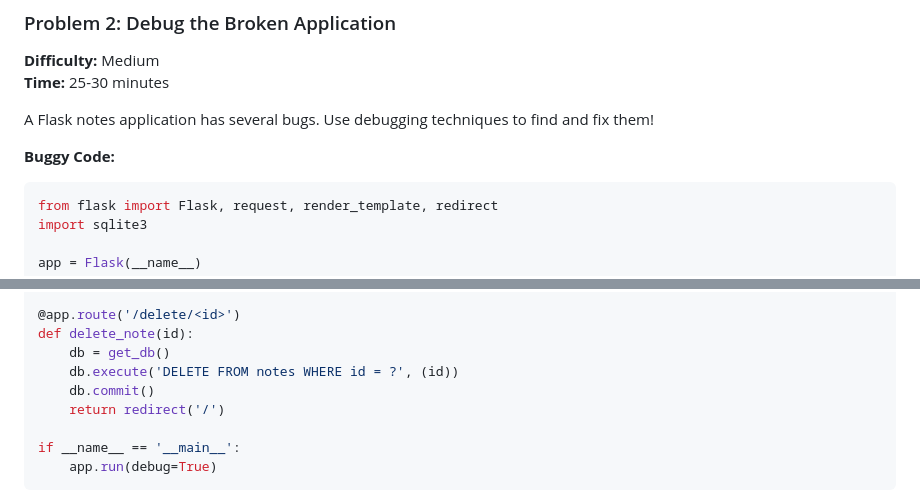
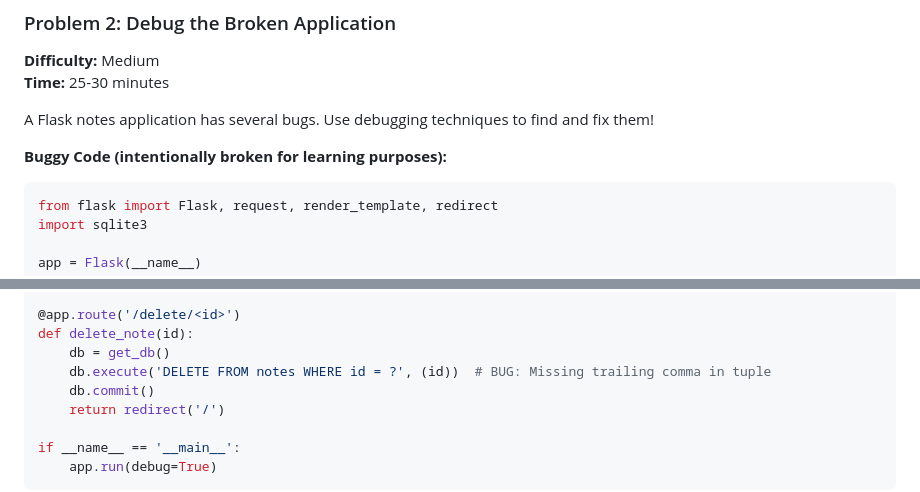
Before and after one commit to MrMichel93/Fullstack-Python, a Markdown page: modules/07-debugging-testing/README.md, 2 parts joined by grey strips. Drawn GitHub-style.

Commit message:
Address code review feedback: clarify intentional bugs in practice problems
Co-authored-by: MrMichel93 <228503290+MrMichel93@users.noreply.github.com>

````diff
--- a/modules/07-debugging-testing/README.md
+++ b/modules/07-debugging-testing/README.md
@@ -624,7 +624,7 @@ Take an existing Flask application (or create a simple one) and add comprehensiv
 
 A Flask notes application has several bugs. Use debugging techniques to find and fix them!
 
-**Buggy Code:**
+**Buggy Code (intentionally broken for learning purposes):**
 ```python
 from flask import Flask, request, render_template, redirect
 import sqlite3
@@ -653,7 +653,7 @@ def add_note():
 @app.route('/delete/<id>')
 def delete_note(id):
     db = get_db()
-    db.execute('DELETE FROM notes WHERE id = ?', (id))
+    db.execute('DELETE FROM notes WHERE id = ?', (id))  # BUG: Missing trailing comma in tuple
     db.commit()
     return redirect('/')
 
````
Also changed, not shown: modules/06-security-basics/README.md (+1 -1 lines).
